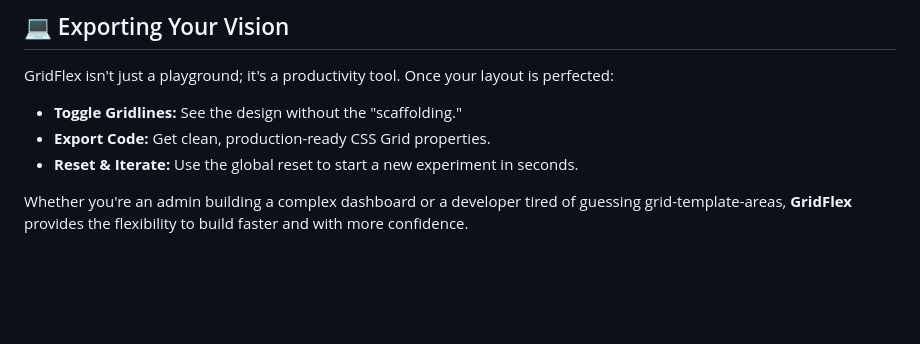
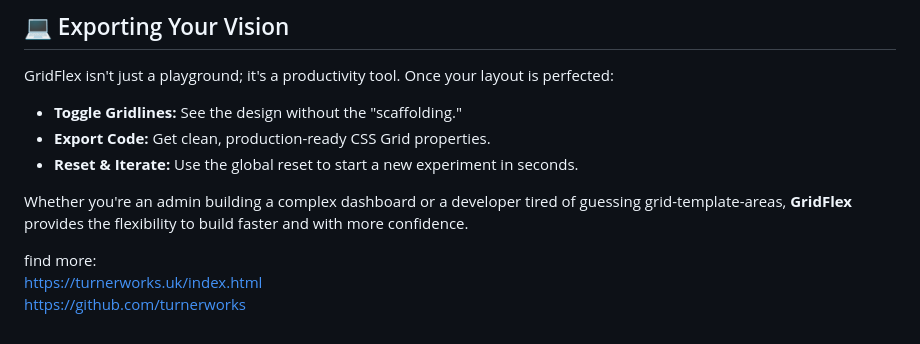
Before and after one commit to coffeecodeconverter/GridFlex, a Markdown page: README.md, the part around the change. Drawn GitHub-style; blank space fills up the shorter version.

```diff
--- a/README.md
+++ b/README.md
@@ -57,3 +57,10 @@ GridFlex isn't just a playground; it's a productivity tool. Once your layout is
 * **Reset & Iterate:** Use the global reset to start a new experiment in seconds.
 
 Whether you're an admin building a complex dashboard or a developer tired of guessing grid-template-areas, **GridFlex** provides the flexibility to build faster and with more confidence.
+
+
+
+find more: <br>
+https://turnerworks.uk/index.html <br>
+https://github.com/turnerworks <br>
+<Br>
```
